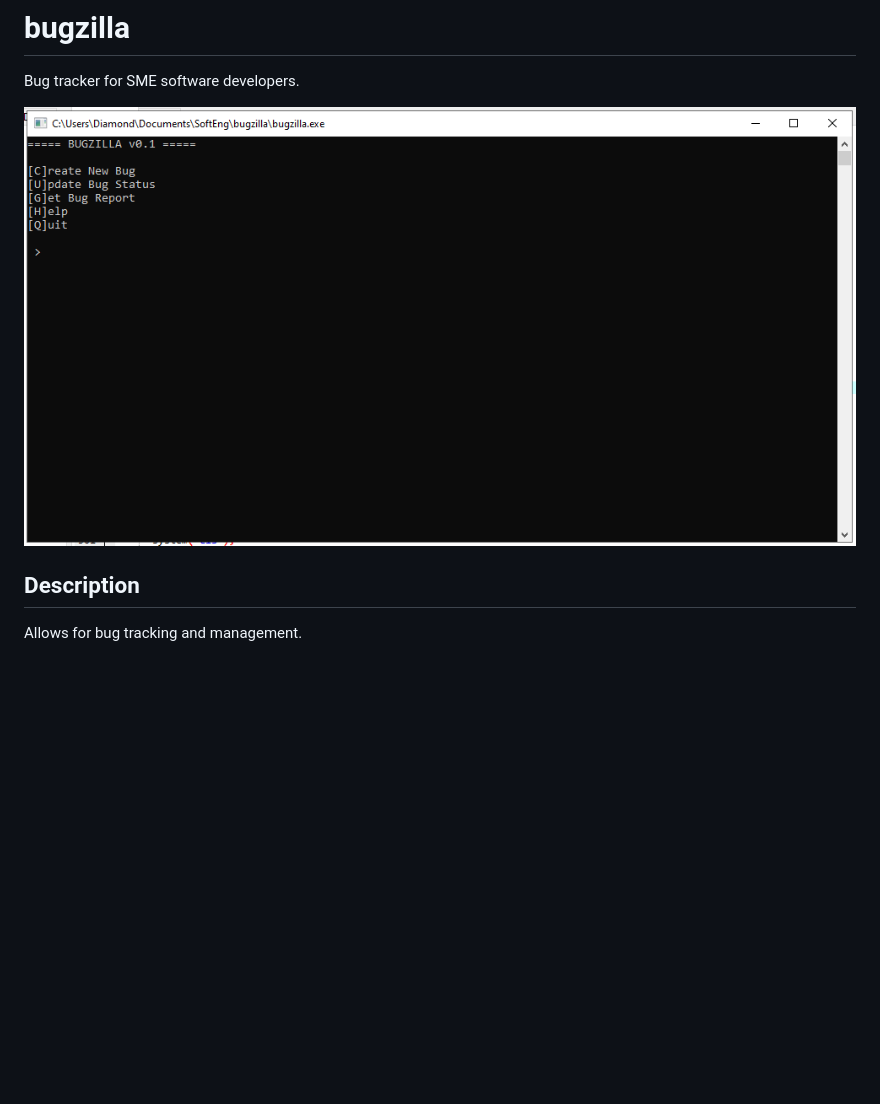
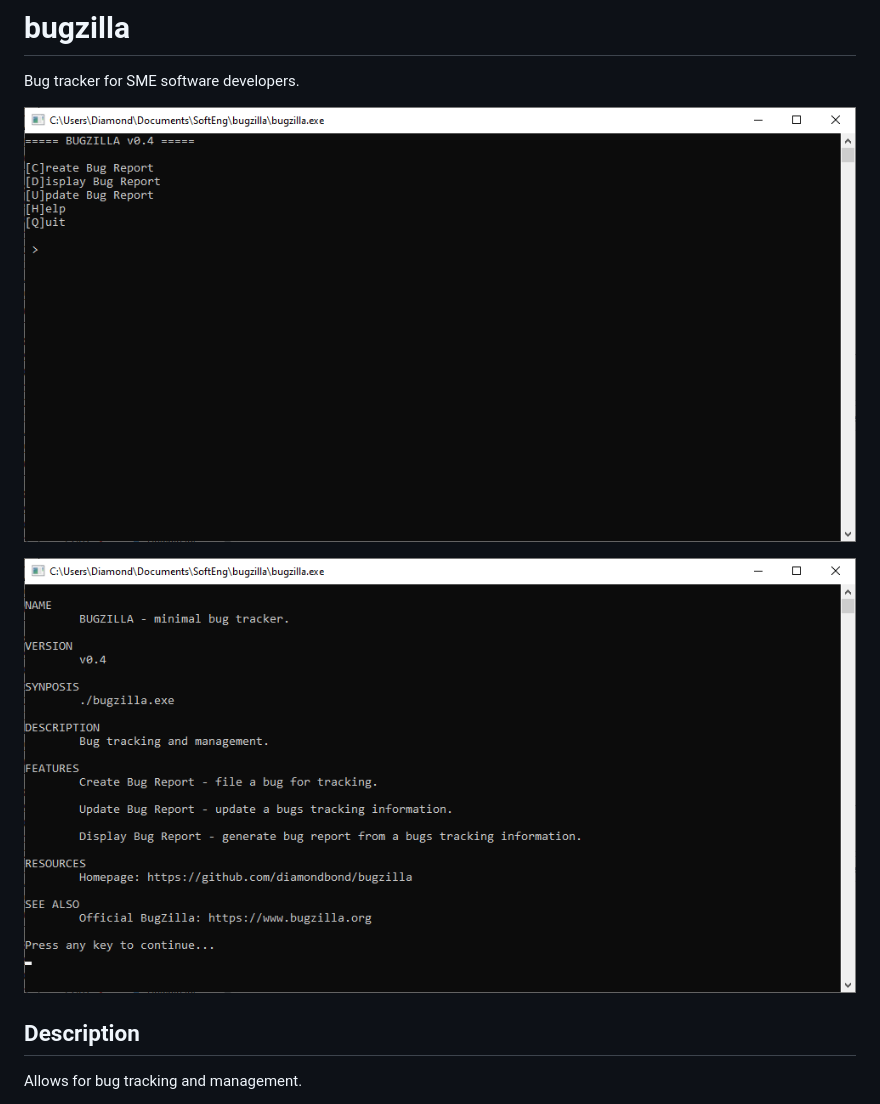
Before and after one commit to DiamondBond/bugzilla, a Markdown page: README.md, the part around the change. GitHub-like rendering; pictures changed too: res/help.png (added), res/mainmenu.png; blank space fills up the shorter version.

Commit message:
Bring up documentation to 0.4 release

```diff
--- a/README.md
+++ b/README.md
@@ -2,6 +2,8 @@
 Bug tracker for SME software developers.
 
 ![bugzilla main menu](res/mainmenu.png)
+
+![bugzilla help](res/help.png)
 
 ## Description
 Allows for bug tracking and management.
```
